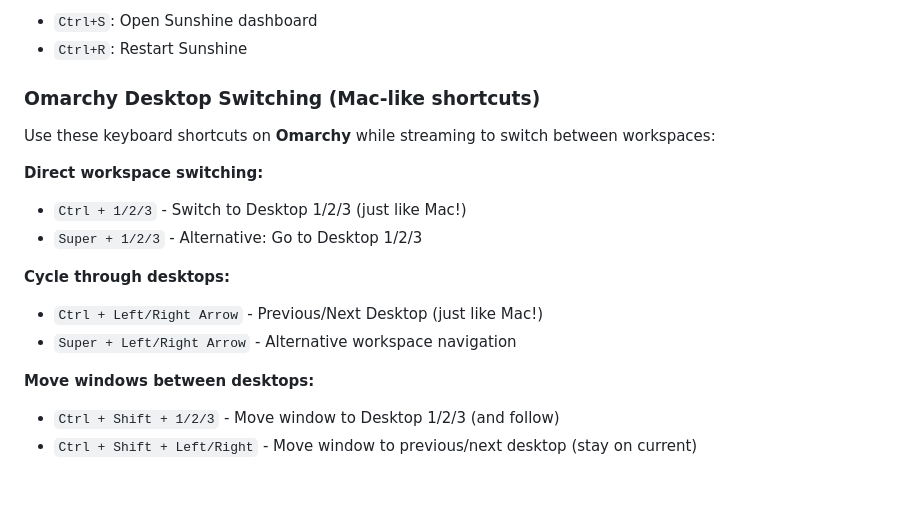
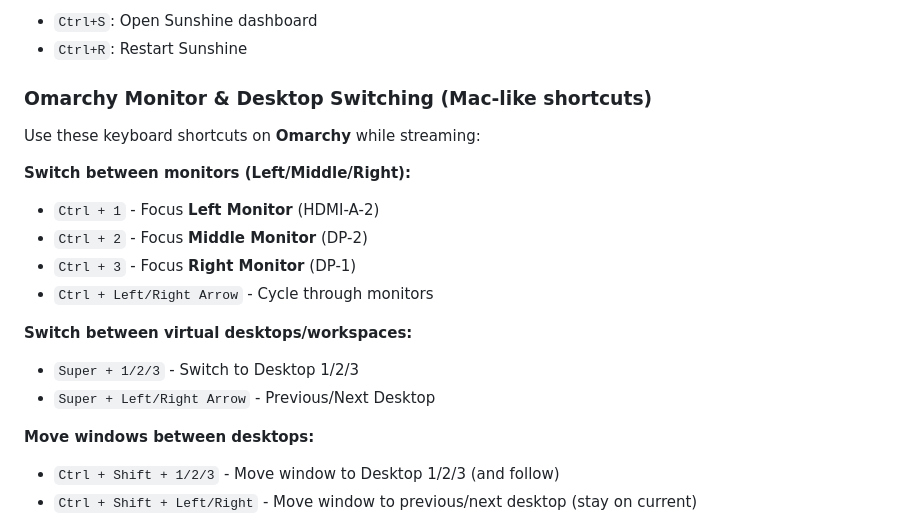
Before and after one commit to Arnarsson/omarchy-remote-dashboard, a Markdown page: README.md, the part around the change. Drawn GitHub-style; blank space fills up the shorter version.

Commit message:
Add monitor switching shortcuts (Ctrl+1/2/3 for Left/Middle/Right)
Problem: User wanted to switch between physical monitors, not virtual desktops
Solution: Added focusmonitor shortcuts for Mac-like monitor switching

Monitor Layout:
- Left: HDMI-A-2 (Monitor ID 2)
- Middle: DP-2 (Monitor ID 1)
- Right: DP-1 (Monitor ID 0)

Keyboard Shortcuts Added:
- Ctrl + 1: Focus Left Monitor (HDMI-A-2)
- Ctrl + 2: Focus Middle Monitor (DP-2)
- Ctrl + 3: Focus Right Monitor (DP-1)
- Ctrl + Left/Right: Cycle through monitors

Changed workspace shortcuts to Super key to avoid conflicts:
- Super + 1/2/3: Switch virtual desktops
- Super + Left/Right: Navigate workspaces

Documentation:
- Updated README with monitor switching section
- Clarified difference between monitors and workspaces

Generated with [Claude Code](https://claude.com/claude-code)

Co-Authored-By: Claude <noreply@anthropic.com>

```diff
--- a/README.md
+++ b/README.md
@@ -97,17 +97,19 @@ Access at `http://localhost:8080` on Omarchy (opens automatically on login)
 - `Ctrl+S`: Open Sunshine dashboard
 - `Ctrl+R`: Restart Sunshine
 
-### Omarchy Desktop Switching (Mac-like shortcuts)
+### Omarchy Monitor & Desktop Switching (Mac-like shortcuts)
 
-Use these keyboard shortcuts on **Omarchy** while streaming to switch between workspaces:
+Use these keyboard shortcuts on **Omarchy** while streaming:
 
-**Direct workspace switching:**
-- `Ctrl + 1/2/3` - Switch to Desktop 1/2/3 (just like Mac!)
-- `Super + 1/2/3` - Alternative: Go to Desktop 1/2/3
+**Switch between monitors (Left/Middle/Right):**
+- `Ctrl + 1` - Focus **Left Monitor** (HDMI-A-2)
+- `Ctrl + 2` - Focus **Middle Monitor** (DP-2)
+- `Ctrl + 3` - Focus **Right Monitor** (DP-1)
+- `Ctrl + Left/Right Arrow` - Cycle through monitors
 
-**Cycle through desktops:**
-- `Ctrl + Left/Right Arrow` - Previous/Next Desktop (just like Mac!)
-- `Super + Left/Right Arrow` - Alternative workspace navigation
+**Switch between virtual desktops/workspaces:**
+- `Super + 1/2/3` - Switch to Desktop 1/2/3
+- `Super + Left/Right Arrow` - Previous/Next Desktop
 
 **Move windows between desktops:**
 - `Ctrl + Shift + 1/2/3` - Move window to Desktop 1/2/3 (and follow)
```
